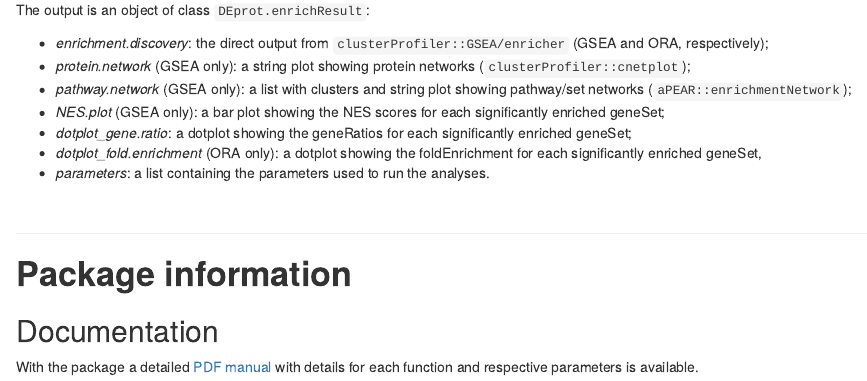
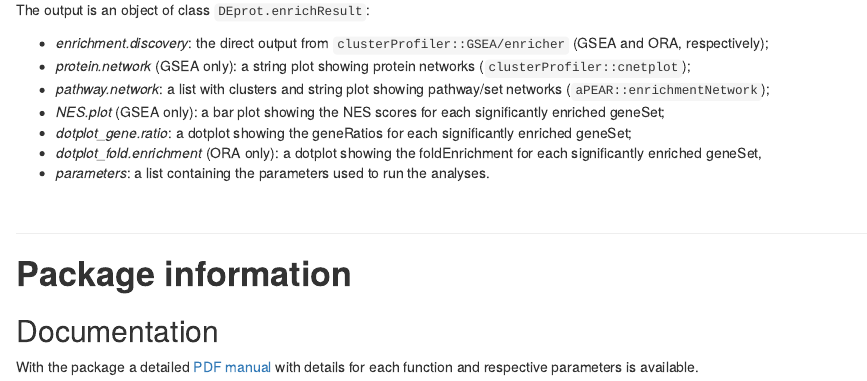
Before and after one commit to sebastian-gregoricchio/DEprot, an R Markdown document (doc/DEprot.overview.vignette.Rmd): the page in a window 1100 px wide, from 2880 px down. Rendered offline with R 4.5, knitr and Pandoc, with nearby package versions; drawn as R Markdown's standard HTML page in place of the format the file asks for; some code elsewhere in the file could not run offline; badge pictures from the web are left out; common packages that the code uses without loading them are loaded.

Commit message:
Add files via upload

```diff
--- a/doc/DEprot.overview.vignette.Rmd
+++ b/doc/DEprot.overview.vignette.Rmd
@@ -1077,7 +1077,7 @@ The output is an object of class `DEprot.enrichResult`:
 
 * *enrichment.discovery*: the direct output from `clusterProfiler::GSEA/enricher` (GSEA and ORA, respectively);
 * *protein.network* (GSEA only): a string plot showing protein networks (`clusterProfiler::cnetplot`);
-* *pathway.network* (GSEA only): a list with clusters and string plot showing pathway/set networks (`aPEAR::enrichmentNetwork`);
+* *pathway.network*: a list with clusters and string plot showing pathway/set networks (`aPEAR::enrichmentNetwork`);
 * *NES.plot* (GSEA only): a bar plot showing the NES scores for each significantly enriched geneSet;
 * *dotplot_gene.ratio*: a dotplot showing the geneRatios for each significantly enriched geneSet;
 * *dotplot_fold.enrichment* (ORA only): a dotplot showing the foldEnrichment for each significantly enriched geneSet,
```
Also changed, not shown: vignettes/DEprot.overview.vignette.Rmd (+1 -1 lines).
